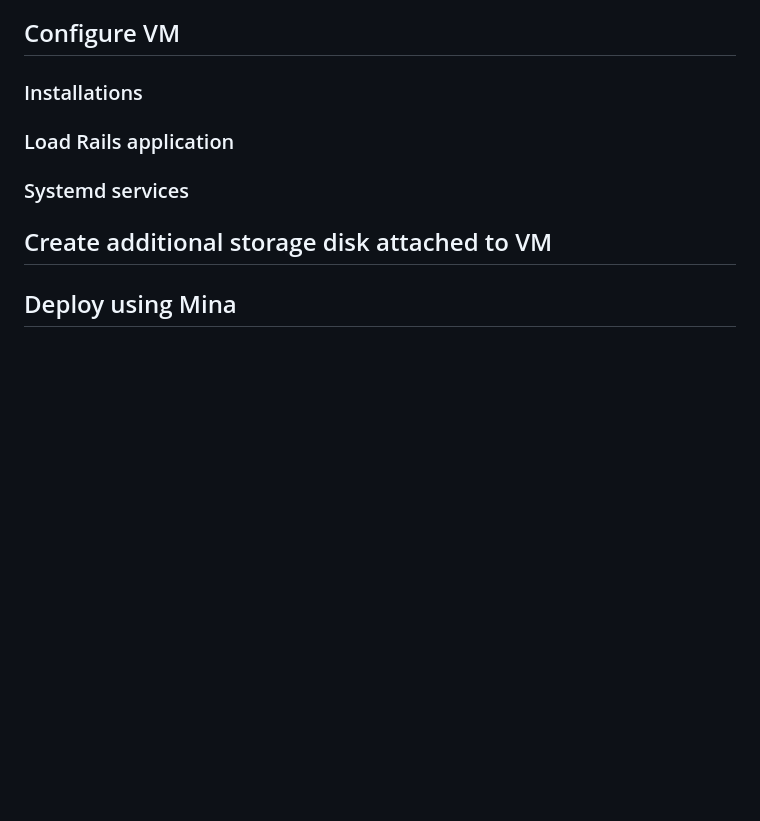
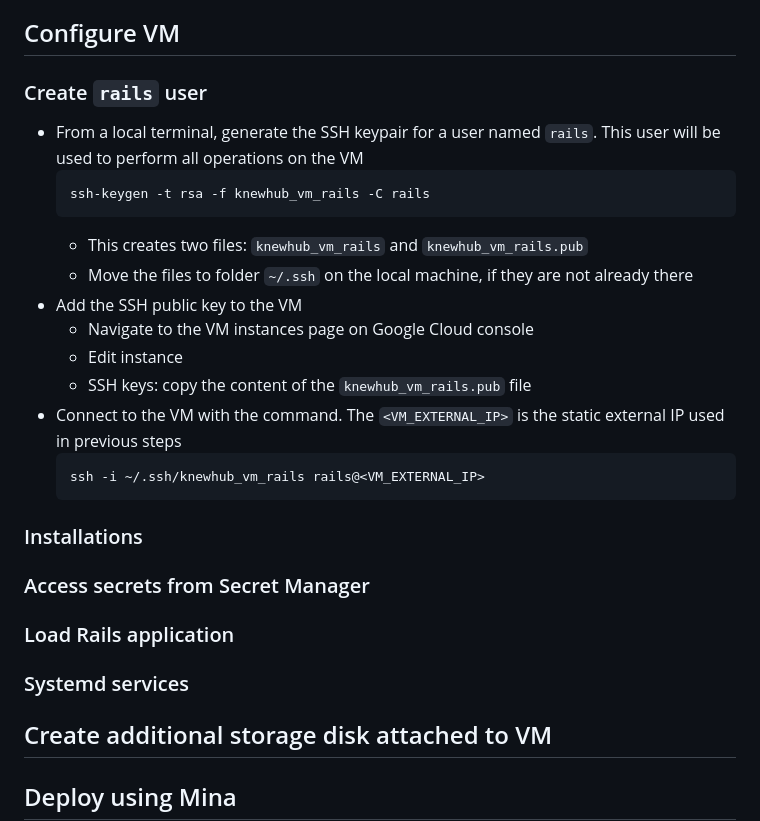
Before and after one commit to knewplay/knewhub, a Markdown page: deployment-instructions.md, the part around the change. Rendered like a GitHub page; blank space fills up the shorter version.

Commit message:
Add create rails user instructions

````diff
--- a/deployment-instructions.md
+++ b/deployment-instructions.md
@@ -71,7 +71,26 @@
     * (This is done to prevent the service account from accessing other secrets that belong to the project. If this is not a concern, the service account's IAM permissions could be set at the project level instead)
 
 ## Configure VM
+
+### Create `rails` user
+
+* From a local terminal, generate the SSH keypair for a user named `rails`. This user will be used to perform all operations on the VM
+    ```
+    ssh-keygen -t rsa -f knewhub_vm_rails -C rails
+    ```
+    * This creates two files: `knewhub_vm_rails` and `knewhub_vm_rails.pub`
+    * Move the files to folder `~/.ssh` on the local machine, if they are not already there
+* Add the SSH public key to the VM
+    * Navigate to the VM instances page on Google Cloud console
+    * Edit instance
+    * SSH keys: copy the content of the `knewhub_vm_rails.pub` file
+* Connect to the VM with the command. The `<VM_EXTERNAL_IP>` is the static external IP used in previous steps
+    ```
+    ssh -i ~/.ssh/knewhub_vm_rails rails@<VM_EXTERNAL_IP>
+    ```
+
 ### Installations
+### Access secrets from Secret Manager
 ### Load Rails application
 ### Systemd services
 
````
